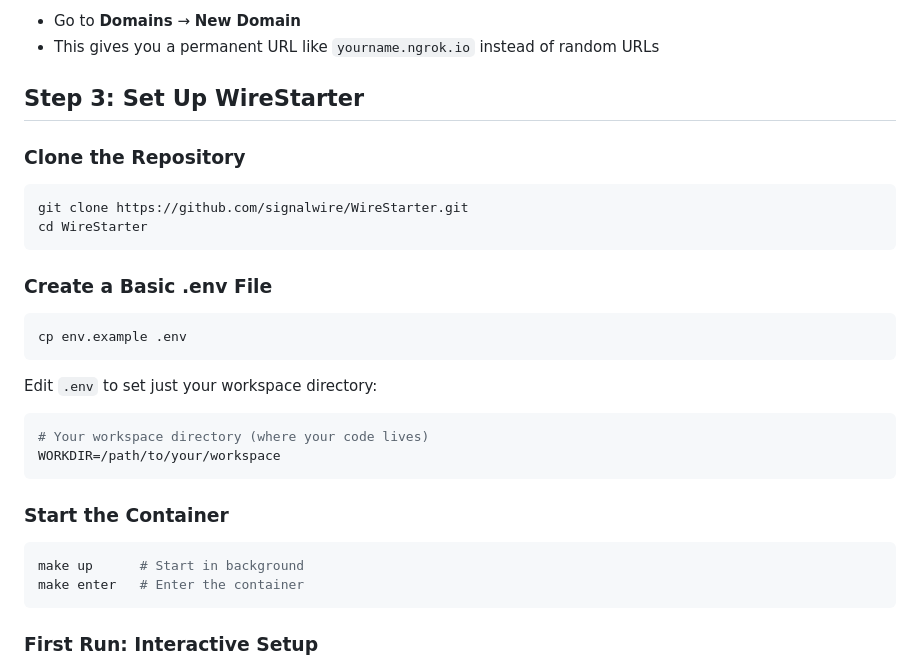
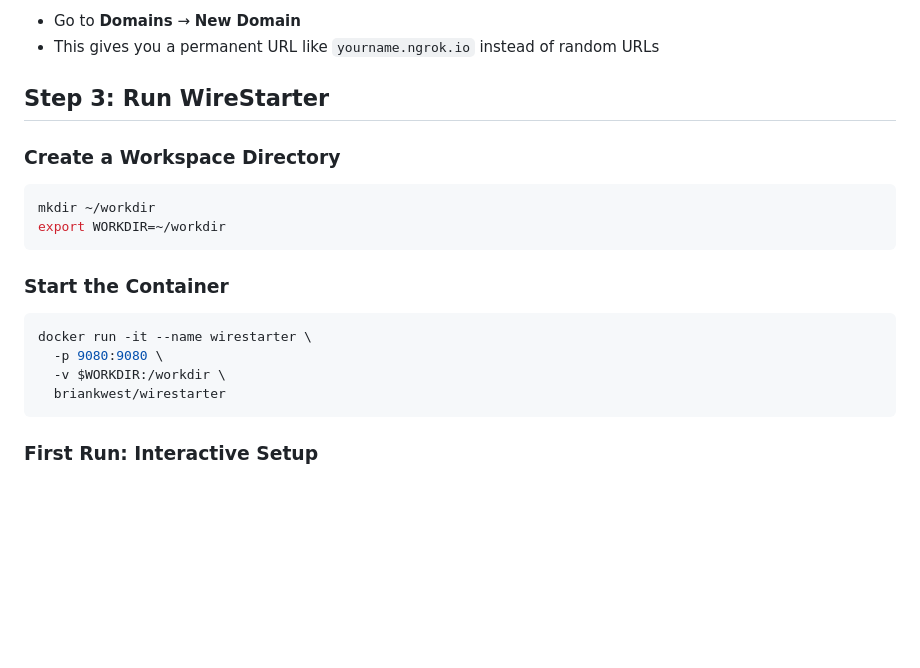
Before and after one commit to signalwire/WireStarter, a Markdown page: GETTING_STARTED.md, the part around the change. Drawn GitHub-style; blank space fills up the shorter version.

Commit message:
Simplify setup to use docker run directly
No need to clone the repo - just docker run briankwest/wirestarter
Uses port 9080 where nginx listens

🤖 Generated with [Claude Code](https://claude.com/claude-code)

Co-Authored-By: Claude <noreply@anthropic.com>

````diff
--- a/GETTING_STARTED.md
+++ b/GETTING_STARTED.md
@@ -42,33 +42,22 @@ Before starting, you'll need:
 - Go to **Domains** → **New Domain**
 - This gives you a permanent URL like `yourname.ngrok.io` instead of random URLs
 
-## Step 3: Set Up WireStarter
+## Step 3: Run WireStarter
 
-### Clone the Repository
+### Create a Workspace Directory
 
 ```bash
-git clone https://github.com/signalwire/WireStarter.git
-cd WireStarter
-```
-
-### Create a Basic .env File
-
-```bash
-cp env.example .env
-```
-
-Edit `.env` to set just your workspace directory:
-
-```bash
-# Your workspace directory (where your code lives)
-WORKDIR=/path/to/your/workspace
+mkdir ~/workdir
+export WORKDIR=~/workdir
 ```
 
 ### Start the Container
 
 ```bash
-make up      # Start in background
-make enter   # Enter the container
+docker run -it --name wirestarter \
+  -p 9080:9080 \
+  -v $WORKDIR:/workdir \
+  briankwest/wirestarter
 ```
 
 ### First Run: Interactive Setup
````
